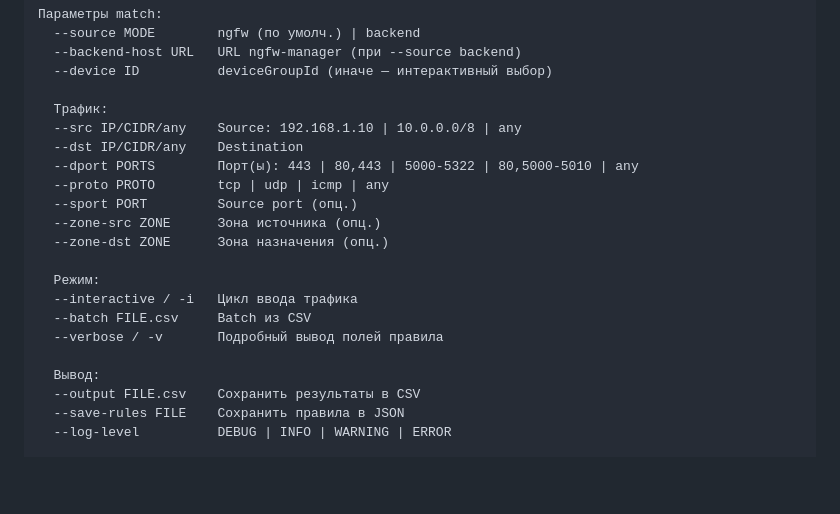
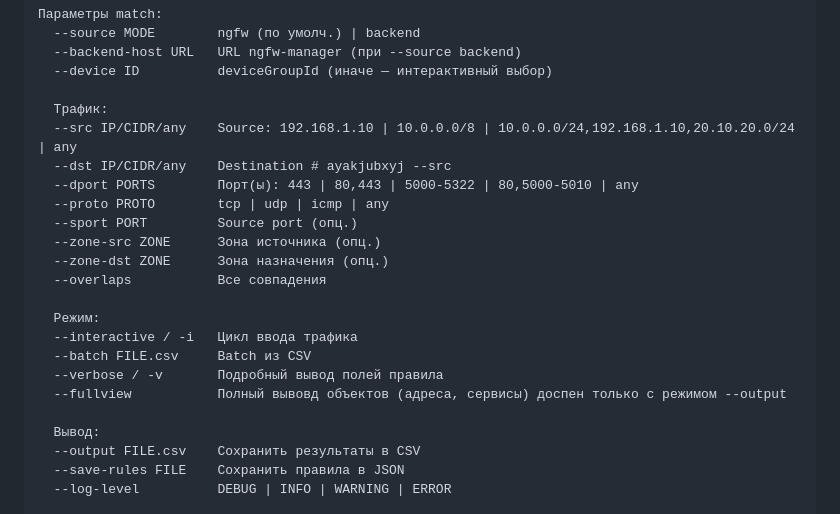
Before and after one commit to isemennikov/ngfw_matcher, a Markdown page: README.md, the part around the change. Drawn GitHub-style; blank space fills up the shorter version.

```diff
--- a/README.md
+++ b/README.md
@@ -285,18 +285,20 @@ python -m ngfw_matcher match --rules-file rules.json --interactive
   --device ID          deviceGroupId (иначе — интерактивный выбор)
 
   Трафик:
-  --src IP/CIDR/any    Source: 192.168.1.10 | 10.0.0.0/8 | any
-  --dst IP/CIDR/any    Destination
+  --src IP/CIDR/any    Source: 192.168.1.10 | 10.0.0.0/8 | 10.0.0.0/24,192.168.1.10,20.10.20.0/24 | any
+  --dst IP/CIDR/any    Destination # ayakjubxyj --src
   --dport PORTS        Порт(ы): 443 | 80,443 | 5000-5322 | 80,5000-5010 | any
   --proto PROTO        tcp | udp | icmp | any
   --sport PORT         Source port (опц.)
   --zone-src ZONE      Зона источника (опц.)
   --zone-dst ZONE      Зона назначения (опц.)
+  --overlaps           Все совпадения
 
   Режим:
   --interactive / -i   Цикл ввода трафика
   --batch FILE.csv     Batch из CSV
   --verbose / -v       Подробный вывод полей правила
+  --fullview           Полный вывовд объектов (адреса, сервисы) доспен только с режимом --output
 
   Вывод:
   --output FILE.csv    Сохранить результаты в CSV
```
